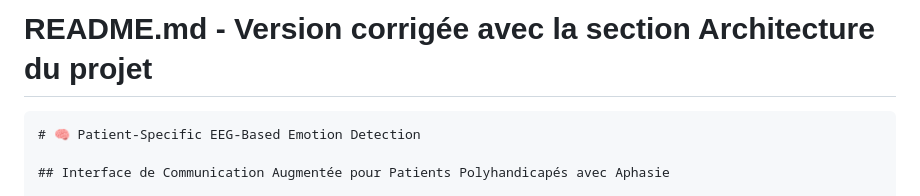
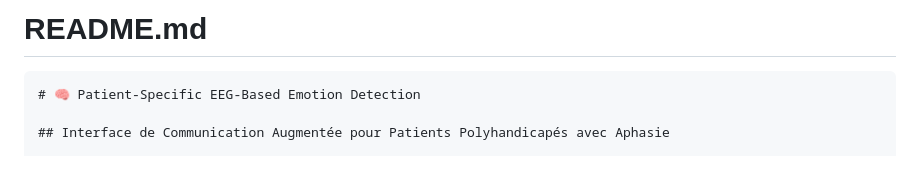
Before and after one commit to AnneLaureM/Patient-Specific-EEG-Based-Emotion-Detection, a Markdown page: README.md, the part around the change. Rendered like a GitHub page; blank space fills up the shorter version.

Commit message:
Update README header to remove version note
Remove versioning note from README header.

````diff
--- a/README.md
+++ b/README.md
@@ -1,4 +1,4 @@
-# README.md - Version corrigée avec la section Architecture du projet
+# README.md
 
 ```markdown
 # 🧠 Patient-Specific EEG-Based Emotion Detection
````
